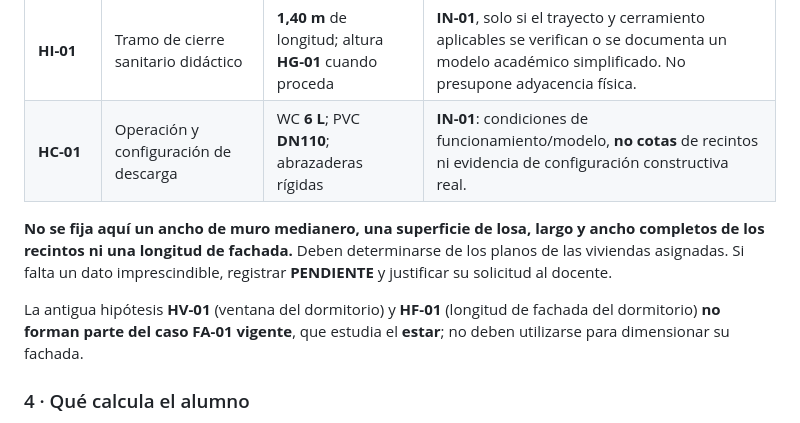
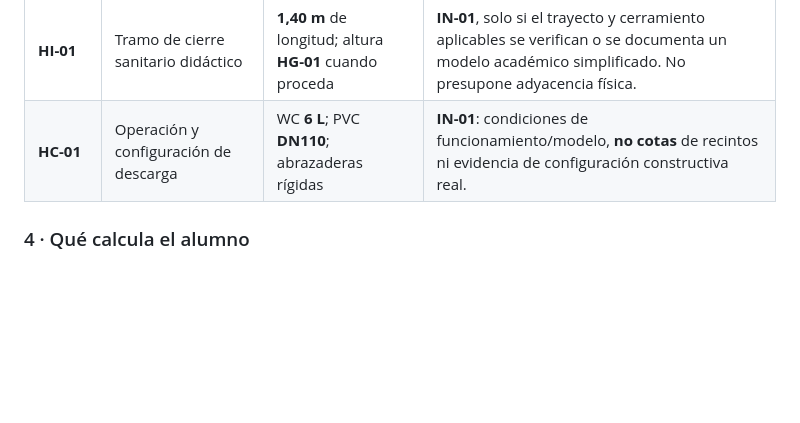
Before and after one commit to maaraos-coder/lab-aereo-clase-1-refactor, a Markdown page: docs/curso5_lab2_chimbote_suplemento_cotas_alumno.md, the part around the change. GitHub-like rendering; blank space fills up the shorter version.

Commit message:
Remove obsolete assumptions and redundant internal commentary from Chimbote student dimensional supplement

```diff
--- a/docs/curso5_lab2_chimbote_suplemento_cotas_alumno.md
+++ b/docs/curso5_lab2_chimbote_suplemento_cotas_alumno.md
@@ -36,10 +36,6 @@ Se han identificado como **posibles referencias parciales** del sector dormitori
 | **HI-01** | Tramo de cierre sanitario didáctico | **1,40 m** de longitud; altura **HG-01** cuando proceda | **IN-01**, solo si el trayecto y cerramiento aplicables se verifican o se documenta un modelo académico simplificado. No presupone adyacencia física. |
 | **HC-01** | Operación y configuración de descarga | WC **6 L**; PVC **DN110**; abrazaderas rígidas | **IN-01**: condiciones de funcionamiento/modelo, **no cotas** de recintos ni evidencia de configuración constructiva real. |
 
-**No se fija aquí un ancho de muro medianero, una superficie de losa, largo y ancho completos de los recintos ni una longitud de fachada.** Deben determinarse de los planos de las viviendas asignadas. Si falta un dato imprescindible, registrar **PENDIENTE** y justificar su solicitud al docente.
-
-La antigua hipótesis **HV-01** (ventana del dormitorio) y **HF-01** (longitud de fachada del dormitorio) **no forman parte del caso FA-01 vigente**, que estudia el **estar**; no deben utilizarse para dimensionar su fachada.
-
 ### 4 · Qué calcula el alumno
 
 **Para cada recinto receptor asignado:** largo, ancho o descomposición geométrica apropiada, altura útil documentada, **área de piso [m²]** y **volumen [m³]**. No se entrega ningún resultado resuelto.
```
